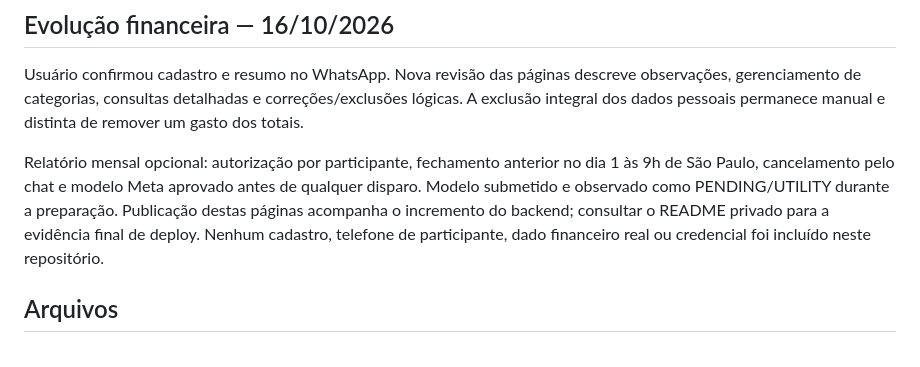
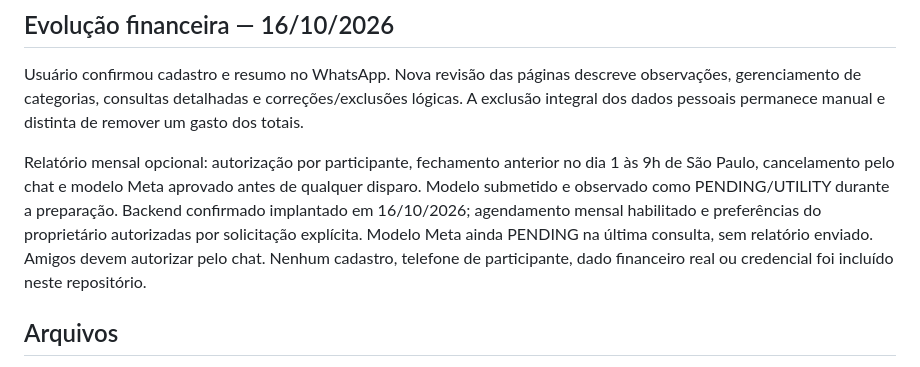
Before and after one commit to Renan-Diass/dias-finance-policy, a Markdown page: README.md, the part around the change. Drawn GitHub-style.

Commit message:
Record deployed monthly schedule and pending Meta approval

```diff
--- a/README.md
+++ b/README.md
@@ -22,7 +22,7 @@ Deploy do piloto confirmado no projeto privado em 16/10/2026; teste real do cada
 
 Usuário confirmou cadastro e resumo no WhatsApp. Nova revisão das páginas descreve observações, gerenciamento de categorias, consultas detalhadas e correções/exclusões lógicas. A exclusão integral dos dados pessoais permanece manual e distinta de remover um gasto dos totais.
 
-Relatório mensal opcional: autorização por participante, fechamento anterior no dia 1 às 9h de São Paulo, cancelamento pelo chat e modelo Meta aprovado antes de qualquer disparo. Modelo submetido e observado como PENDING/UTILITY durante a preparação. Publicação destas páginas acompanha o incremento do backend; consultar o README privado para a evidência final de deploy. Nenhum cadastro, telefone de participante, dado financeiro real ou credencial foi incluído neste repositório.
+Relatório mensal opcional: autorização por participante, fechamento anterior no dia 1 às 9h de São Paulo, cancelamento pelo chat e modelo Meta aprovado antes de qualquer disparo. Modelo submetido e observado como PENDING/UTILITY durante a preparação. Backend confirmado implantado em 16/10/2026; agendamento mensal habilitado e preferências do proprietário autorizadas por solicitação explícita. Modelo Meta ainda PENDING na última consulta, sem relatório enviado. Amigos devem autorizar pelo chat. Nenhum cadastro, telefone de participante, dado financeiro real ou credencial foi incluído neste repositório.
 
 ## Arquivos
 
```
